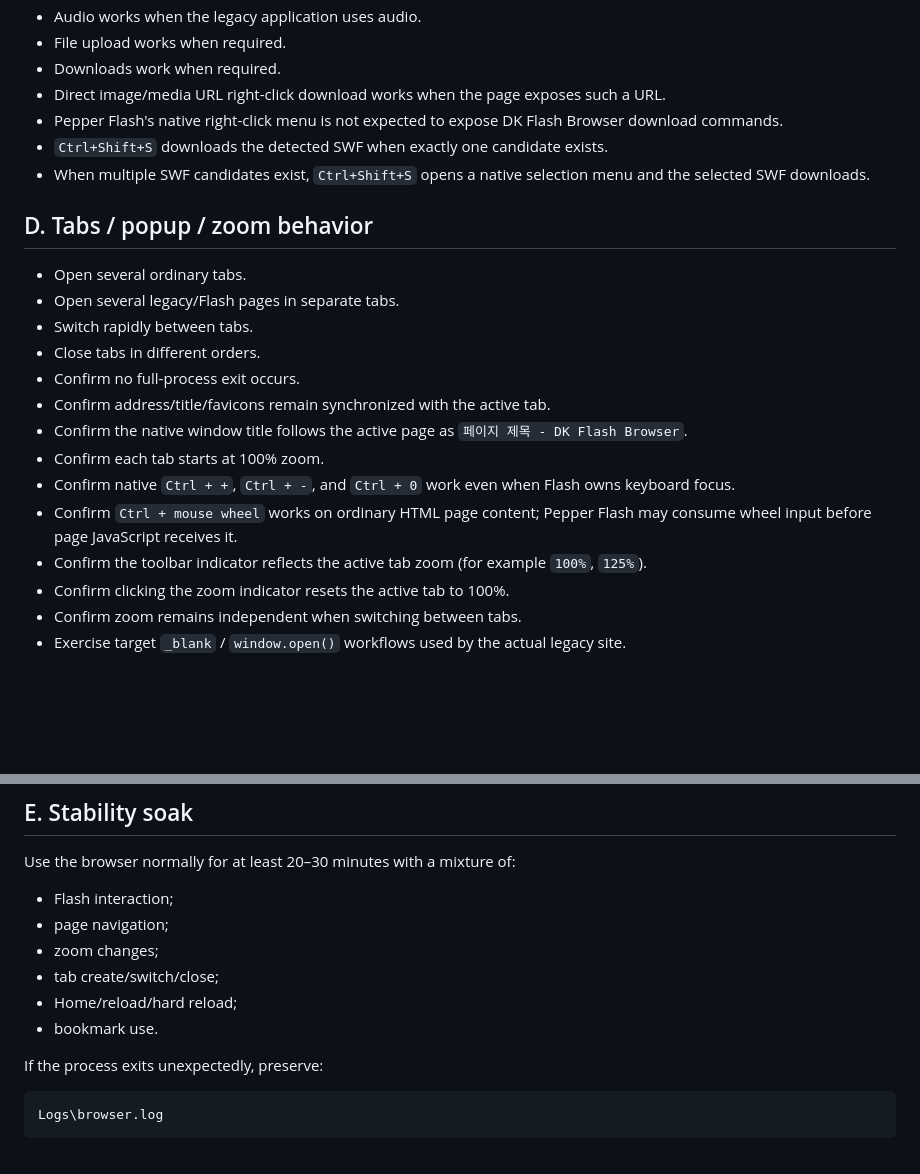
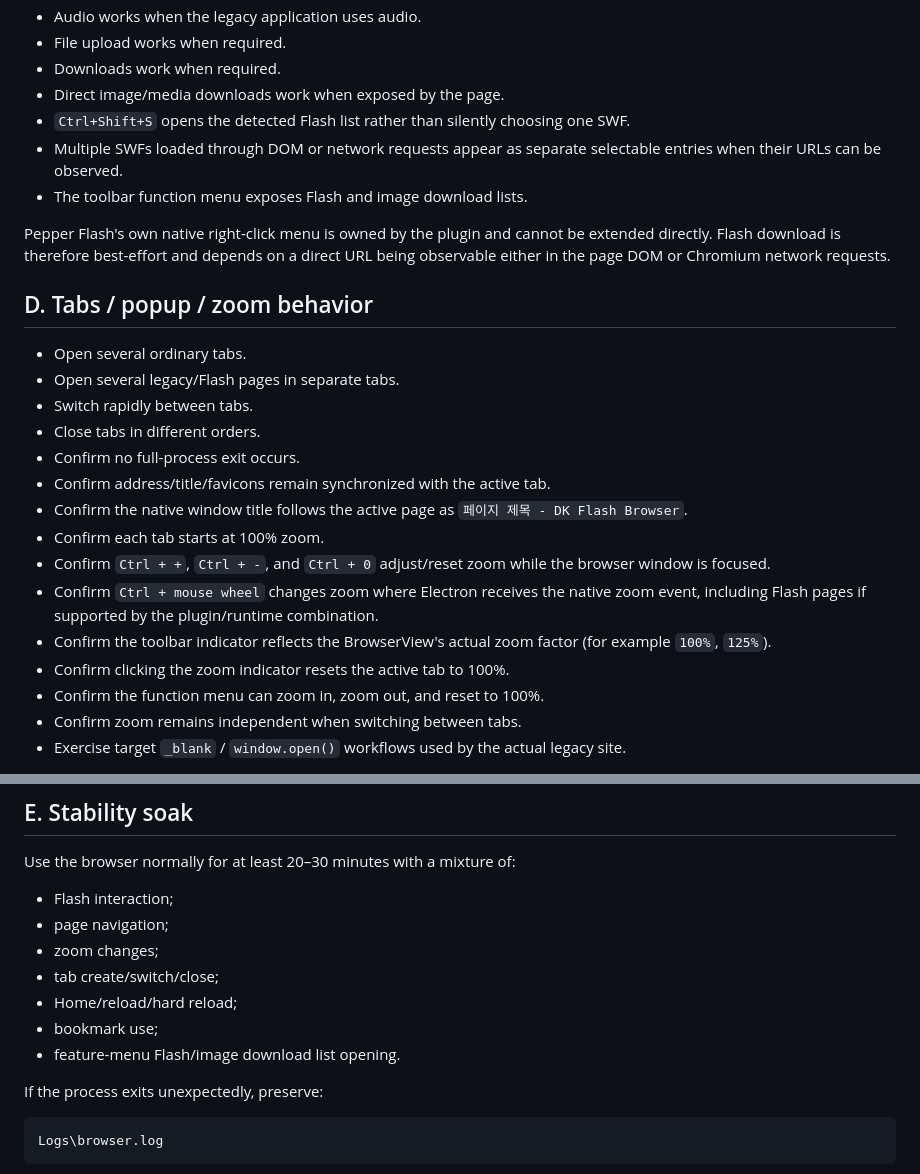
Before and after one commit to danhk0612/dk_flash_browser, a Markdown page: docs/T07_VALIDATION.md, 2 parts joined by grey strips. GitHub-like rendering; blank space fills up the shorter version.

Commit message:
Update T07 media and zoom validation

```diff
--- a/docs/T07_VALIDATION.md
+++ b/docs/T07_VALIDATION.md
@@ -68,10 +68,12 @@ Record PASS / FAIL / NOT USED for each applicable item:
 - Audio works when the legacy application uses audio.
 - File upload works when required.
 - Downloads work when required.
-- Direct image/media URL right-click download works when the page exposes such a URL.
-- Pepper Flash's native right-click menu is not expected to expose DK Flash Browser download commands.
-- `Ctrl+Shift+S` downloads the detected SWF when exactly one candidate exists.
-- When multiple SWF candidates exist, `Ctrl+Shift+S` opens a native selection menu and the selected SWF downloads.
+- Direct image/media downloads work when exposed by the page.
+- `Ctrl+Shift+S` opens the detected Flash list rather than silently choosing one SWF.
+- Multiple SWFs loaded through DOM or network requests appear as separate selectable entries when their URLs can be observed.
+- The toolbar function menu exposes Flash and image download lists.
+
+Pepper Flash's own native right-click menu is owned by the plugin and cannot be extended directly. Flash download is therefore best-effort and depends on a direct URL being observable either in the page DOM or Chromium network requests.
 
 ## D. Tabs / popup / zoom behavior
 
@@ -83,10 +85,11 @@ Record PASS / FAIL / NOT USED for each applicable item:
 - Confirm address/title/favicons remain synchronized with the active tab.
 - Confirm the native window title follows the active page as `페이지 제목 - DK Flash Browser`.
 - Confirm each tab starts at 100% zoom.
-- Confirm native `Ctrl + +`, `Ctrl + -`, and `Ctrl + 0` work even when Flash owns keyboard focus.
-- Confirm `Ctrl + mouse wheel` works on ordinary HTML page content; Pepper Flash may consume wheel input before page JavaScript receives it.
-- Confirm the toolbar indicator reflects the active tab zoom (for example `100%`, `125%`).
+- Confirm `Ctrl + +`, `Ctrl + -`, and `Ctrl + 0` adjust/reset zoom while the browser window is focused.
+- Confirm `Ctrl + mouse wheel` changes zoom where Electron receives the native zoom event, including Flash pages if supported by the plugin/runtime combination.
+- Confirm the toolbar indicator reflects the BrowserView's actual zoom factor (for example `100%`, `125%`).
 - Confirm clicking the zoom indicator resets the active tab to 100%.
+- Confirm the function menu can zoom in, zoom out, and reset to 100%.
 - Confirm zoom remains independent when switching between tabs.
 - Exercise target `_blank` / `window.open()` workflows used by the actual legacy site.
 
@@ -101,7 +104,8 @@ Use the browser normally for at least 20–30 minutes with a mixture of:
 - zoom changes;
 - tab create/switch/close;
 - Home/reload/hard reload;
-- bookmark use.
+- bookmark use;
+- feature-menu Flash/image download list opening.
 
 If the process exits unexpectedly, preserve:
 
```
